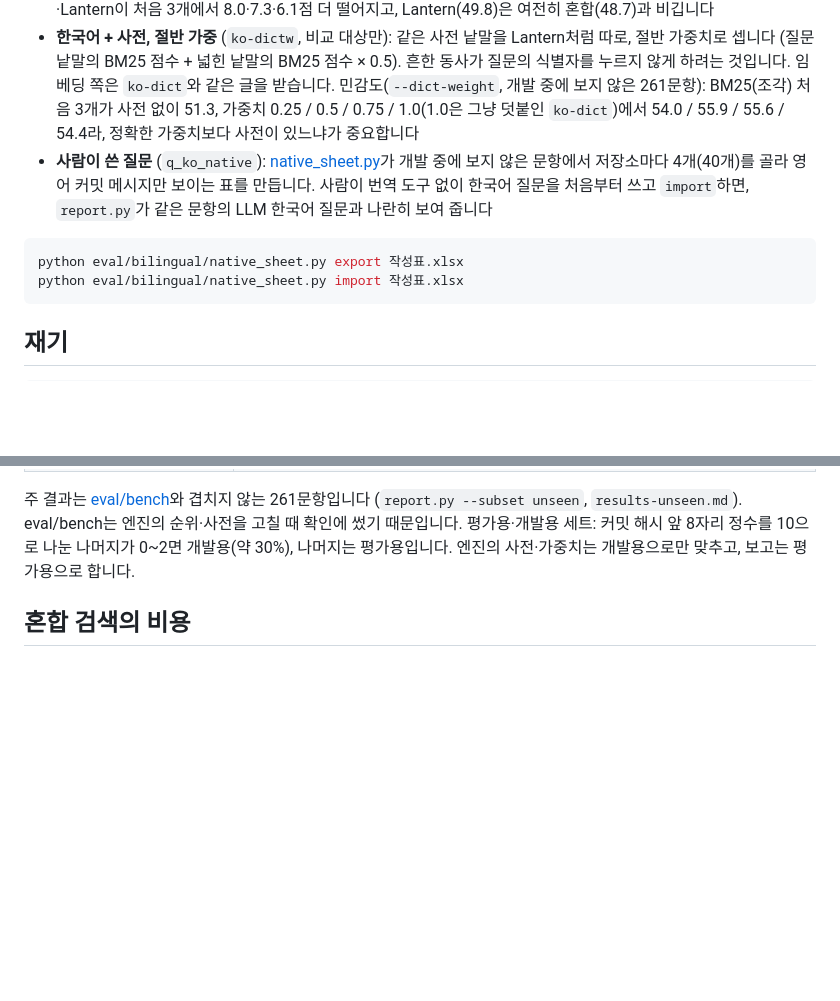
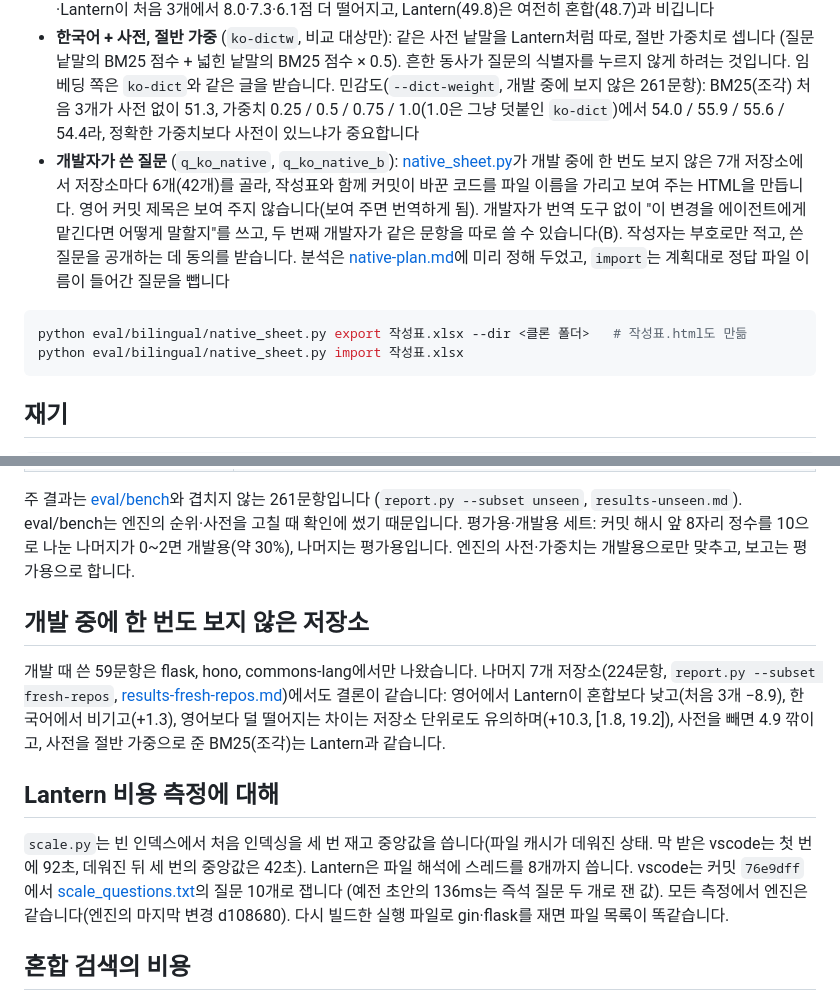
Before and after one commit to Lantern-IDE/lantern, a Markdown page: eval/bilingual/README.ko.md, 2 parts joined by grey strips. Rendered like a GitHub page; blank space fills up the shorter version.

Commit message:
DOCS: 개발에 안 쓴 저장소 결과, 사람 질문 수집 방법, 비용 측정 조건
vscode 커밋과 측정 반복, 예전 136ms와 다른 이유, 엔진이 모든 측정에서 같음을 밝힘

````diff
--- a/eval/bilingual/README.ko.md
+++ b/eval/bilingual/README.ko.md
@@ -81,10 +81,10 @@ python eval/bilingual/ko_sheet.py import 검토표.xlsx   # 검토표 → 각 JS
 - **영어 바꿔 말하기** (`q_para`, `en-para`): 말을 바꾼 것만의 효과를 보는 통제입니다. 같은 모델이 영어 커밋 제목을 한국어 초안과 같은 기준(자연스럽게, 요청·질문·이슈 제목을 섞어, 식별자 그대로, 정보 추가 없음)으로 영어 그대로 다시 썼습니다. `en` → `en-para` 하락이 말 바꿈의 몫이고, `ko`까지 남은 하락이 언어의 몫입니다
 - **외래어를 많이 쓴 한국어** (`q_ko_loan`, `ko-loan`): 사람이 쓴 질문이 아니라 스트레스 테스트입니다. 같은 모델이 한국어 질문을 외래어를 많이 쓰는 말투로 바꿨습니다(요청 → 리퀘스트, 기본값 → 디폴트, progress → 프로그레스). 식별자와 뜻은 그대로이고, 320개 중 51개는 바꿀 것이 없었습니다. 개발 중에 보지 않은 261문항에서 사전이 걸리는 문항이 147개(56%, 원래 191개)로 줄고 영어 낱말이 없는 문항이 56개(원래 27개)로 늡니다. 이때 BM25(조각)·혼합·Lantern이 처음 3개에서 8.0·7.3·6.1점 더 떨어지고, Lantern(49.8)은 여전히 혼합(48.7)과 비깁니다
 - **한국어 + 사전, 절반 가중** (`ko-dictw`, 비교 대상만): 같은 사전 낱말을 Lantern처럼 따로, 절반 가중치로 셉니다 (질문 낱말의 BM25 점수 + 넓힌 낱말의 BM25 점수 × 0.5). 흔한 동사가 질문의 식별자를 누르지 않게 하려는 것입니다. 임베딩 쪽은 `ko-dict`와 같은 글을 받습니다. 민감도(`--dict-weight`, 개발 중에 보지 않은 261문항): BM25(조각) 처음 3개가 사전 없이 51.3, 가중치 0.25 / 0.5 / 0.75 / 1.0(1.0은 그냥 덧붙인 `ko-dict`)에서 54.0 / 55.9 / 55.6 / 54.4라, 정확한 가중치보다 사전이 있느냐가 중요합니다
-- **사람이 쓴 질문** (`q_ko_native`): [native_sheet.py](native_sheet.py)가 개발 중에 보지 않은 문항에서 저장소마다 4개(40개)를 골라 영어 커밋 메시지만 보이는 표를 만듭니다. 사람이 번역 도구 없이 한국어 질문을 처음부터 쓰고 `import`하면, `report.py`가 같은 문항의 LLM 한국어 질문과 나란히 보여 줍니다
+- **개발자가 쓴 질문** (`q_ko_native`, `q_ko_native_b`): [native_sheet.py](native_sheet.py)가 개발 중에 한 번도 보지 않은 7개 저장소에서 저장소마다 6개(42개)를 골라, 작성표와 함께 커밋이 바꾼 코드를 파일 이름을 가리고 보여 주는 HTML을 만듭니다. 영어 커밋 제목은 보여 주지 않습니다(보여 주면 번역하게 됨). 개발자가 번역 도구 없이 "이 변경을 에이전트에게 맡긴다면 어떻게 말할지"를 쓰고, 두 번째 개발자가 같은 문항을 따로 쓸 수 있습니다(B). 작성자는 부호로만 적고, 쓴 질문을 공개하는 데 동의를 받습니다. 분석은 [native-plan.md](native-plan.md)에 미리 정해 두었고, `import`는 계획대로 정답 파일 이름이 들어간 질문을 뺍니다
 
 ```bash
-python eval/bilingual/native_sheet.py export 작성표.xlsx
+python eval/bilingual/native_sheet.py export 작성표.xlsx --dir <클론 폴더>   # 작성표.html도 만듦
 python eval/bilingual/native_sheet.py import 작성표.xlsx
 ```
 
@@ -115,6 +115,14 @@ bash eval/bilingual/run_all.sh <저장소를 받을 폴더> [aider가 깔린 파
 | [report.py](report.py) | Recall@8k, R@10f, Acc@1/3/5, MRR, 부트스트랩 95% 구간 (문항 단위, 핵심 비교는 저장소 단위도), McNemar와 Holm 보정, 저장소별·문항 묶음별 표, 논문용 LaTeX 표(`--tex`) |
 
 주 결과는 [eval/bench](../bench)와 겹치지 않는 261문항입니다 (`report.py --subset unseen`, `results-unseen.md`). eval/bench는 엔진의 순위·사전을 고칠 때 확인에 썼기 때문입니다. 평가용·개발용 세트: 커밋 해시 앞 8자리 정수를 10으로 나눈 나머지가 0~2면 개발용(약 30%), 나머지는 평가용입니다. 엔진의 사전·가중치는 개발용으로만 맞추고, 보고는 평가용으로 합니다.
+
+## 개발 중에 한 번도 보지 않은 저장소
+
+개발 때 쓴 59문항은 flask, hono, commons-lang에서만 나왔습니다. 나머지 7개 저장소(224문항, `report.py --subset fresh-repos`, [results-fresh-repos.md](results-fresh-repos.md))에서도 결론이 같습니다: 영어에서 Lantern이 혼합보다 낮고(처음 3개 −8.9), 한국어에서 비기고(+1.3), 영어보다 덜 떨어지는 차이는 저장소 단위로도 유의하며(+10.3, [1.8, 19.2]), 사전을 빼면 4.9 깎이고, 사전을 절반 가중으로 준 BM25(조각)는 Lantern과 같습니다.
+
+## Lantern 비용 측정에 대해
+
+`scale.py`는 빈 인덱스에서 처음 인덱싱을 세 번 재고 중앙값을 씁니다(파일 캐시가 데워진 상태. 막 받은 vscode는 첫 번에 92초, 데워진 뒤 세 번의 중앙값은 42초). Lantern은 파일 해석에 스레드를 8개까지 씁니다. vscode는 커밋 `76e9dff`에서 [scale_questions.txt](scale_questions.txt)의 질문 10개로 잽니다 (예전 초안의 136ms는 즉석 질문 두 개로 잰 값). 모든 측정에서 엔진은 같습니다(엔진의 마지막 변경 d108680). 다시 빌드한 실행 파일로 gin·flask를 재면 파일 목록이 똑같습니다.
 
 ## 혼합 검색의 비용
 
````
Also changed, not shown: eval/bilingual/README.md (+10 -2 lines).
